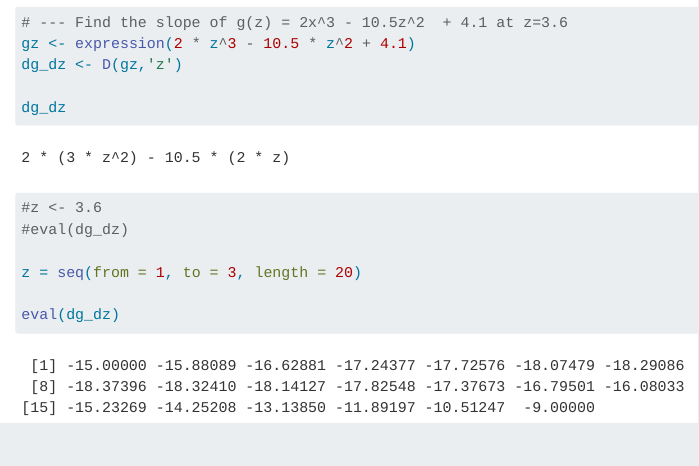
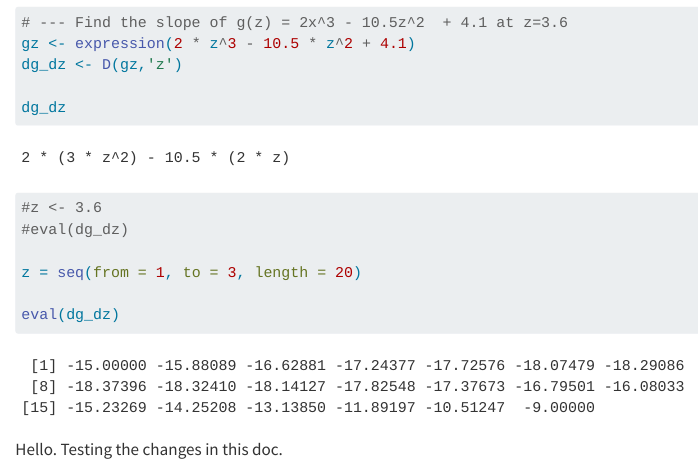
Before and after one commit to oksanaprotsukha/DS212_R_day2_Derivatives, a Quarto document (DS212_R_day2_Derivatives.qmd): the page in a window 1100 px wide, from 570 px down. Rendered offline with R 4.5, knitr and Pandoc in place of Quarto, with nearby package versions.

Commit message:
Adde a line of text

````diff
--- a/DS212_R_day2_Derivatives.qmd
+++ b/DS212_R_day2_Derivatives.qmd
@@ -37,3 +37,4 @@ z = seq(from = 1, to = 3, length = 20)
 
 eval(dg_dz)
 ```
+Hello. Testing the changes in this doc.
````
